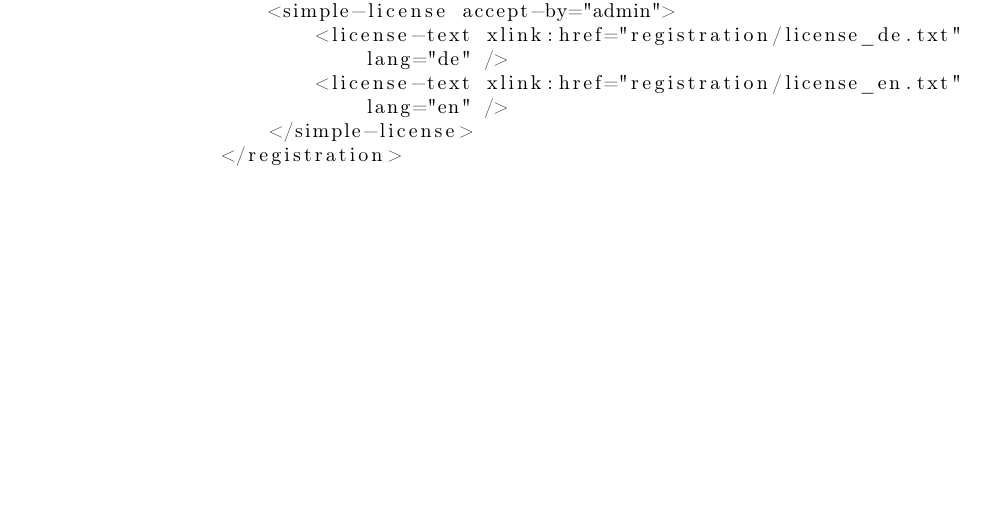
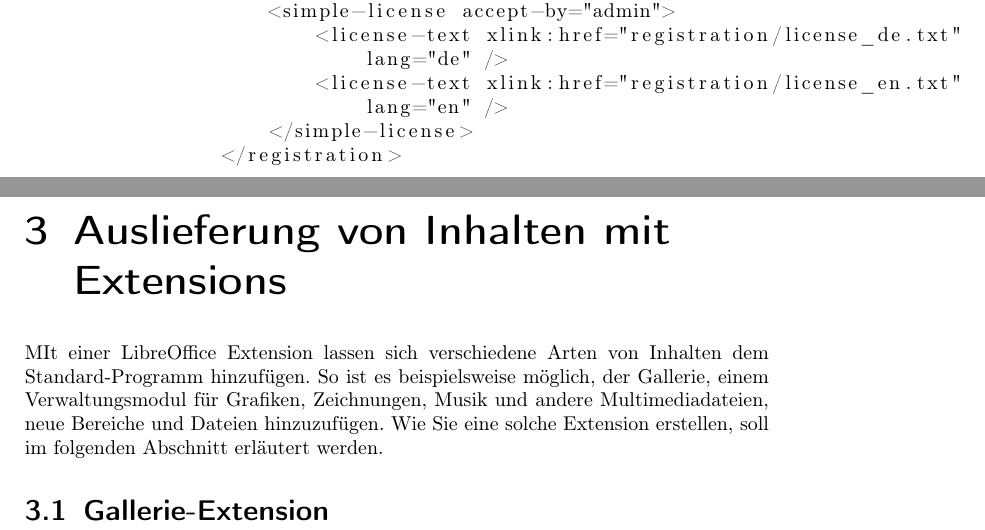
Before and after one commit to andreasma/extensionbook, a LaTeX book (extensionsbook2017.tex): part of page 20 of 21 before the commit and two parts of pages 20 and 23 of 25 after it, the two joined at a grey line, cut so that both start at the same text, the shorter picture padded with empty space. Compiled offline with pdfLaTeX.

Commit message:
added start point for additional content about content and configuration extensions

```diff
--- a/extensionsbook2017.tex
+++ b/extensionsbook2017.tex
@@ -454,4 +454,12 @@ Die Datei description.xml hat mit den weiteren vorgenommenen Ergänzungen nun fo
 
 \end{lstlisting}
 
+\chapter{Auslieferung von Inhalten mit Extensions}
+
+MIt einer LibreOffice Extension lassen sich verschiedene Arten von Inhalten dem Standard-Programm hinzufügen. So ist es beispielsweise möglich, der Gallerie, einem Verwaltungsmodul für Grafiken, Zeichnungen, Musik und andere Multimediadateien, neue Bereiche und Dateien hinzuzufügen. Wie Sie eine solche Extension erstellen, soll im folgenden Abschnitt erläutert werden.
+
+\section{Gallerie-Extension}
+
+\chapter{Konfigurationseinstellungen mit einer Extension verteilen}
+
 \end{document}
```
